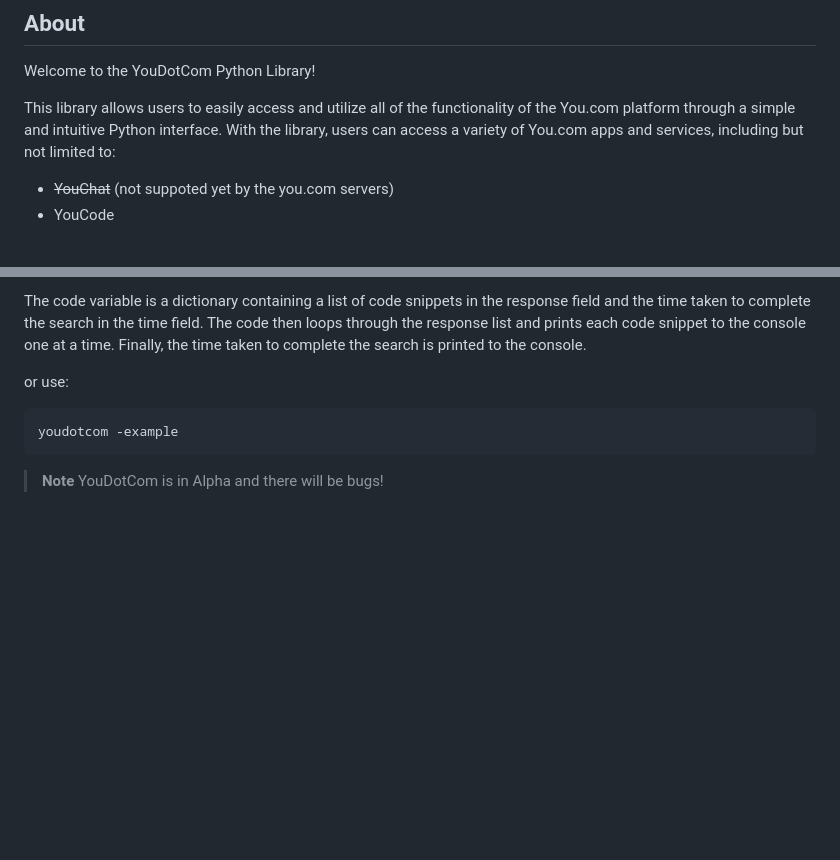
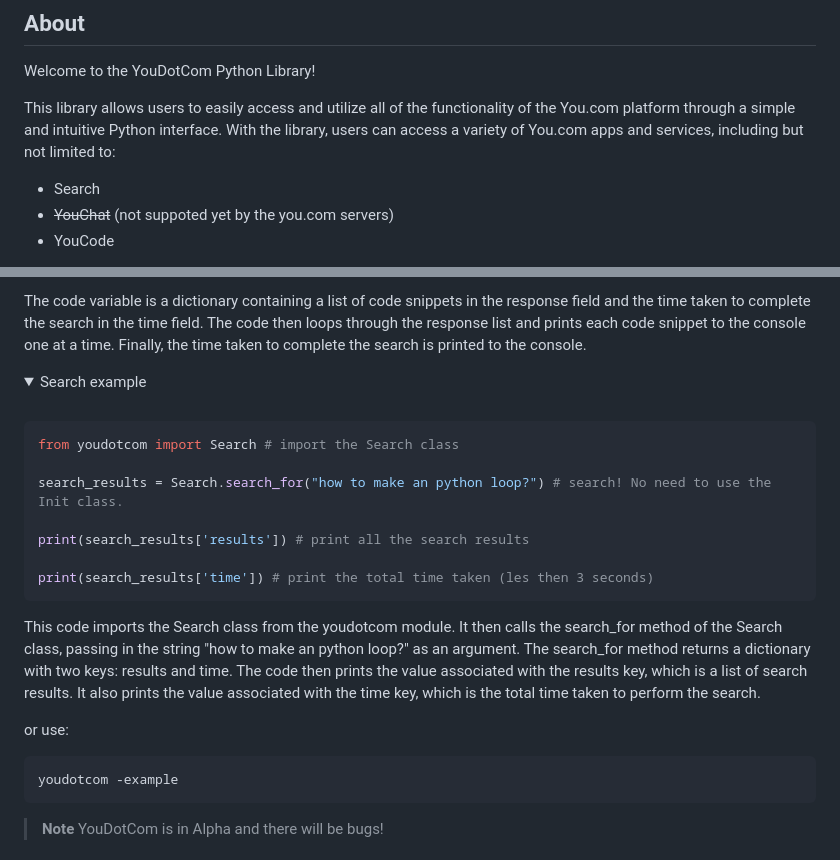
Before and after one commit to You-OpenSource/You-Python, a Markdown page: README.md, 2 parts joined by grey strips. Rendered like a GitHub page; folded sections open; blank space fills up the shorter version.

````diff
--- a/README.md
+++ b/README.md
@@ -40,6 +40,7 @@ Welcome to the YouDotCom Python Library!
 
 This library allows users to easily access and utilize all of the functionality of the You.com platform through a simple and intuitive Python interface. With the library, users can access a variety of You.com apps and services, including but not limited to:
 
+* Search
 * ~~YouChat~~ (not suppoted yet by the you.com servers)
 * YouCode
 
@@ -126,6 +127,24 @@ The code variable is a dictionary containing a list of code snippets in the resp
 
 </details>
 
+<details>
+<summary>Search example</summary>
+<br>
+
+```python
+from youdotcom import Search # import the Search class
+
+search_results = Search.search_for("how to make an python loop?") # search! No need to use the Init class.
+
+print(search_results['results']) # print all the search results
+
+print(search_results['time']) # print the total time taken (les then 3 seconds)
+```
+
+This code imports the Search class from the youdotcom module. It then calls the search_for method of the Search class, passing in the string "how to make an python loop?" as an argument. The search_for method returns a dictionary with two keys: results and time. The code then prints the value associated with the results key, which is a list of search results. It also prints the value associated with the time key, which is the total time taken to perform the search.
+
+</details>
+
 or use:
 
 ```
````
